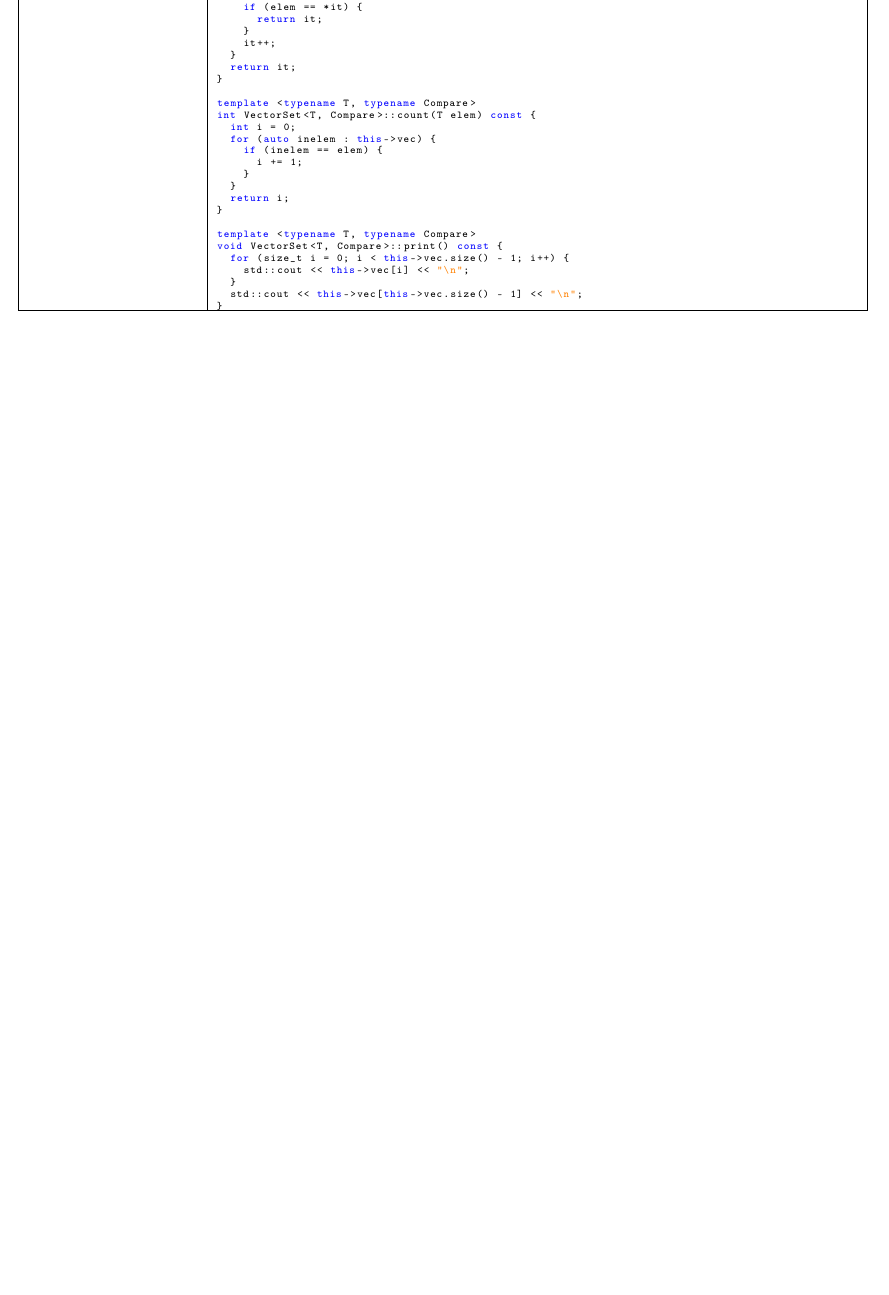
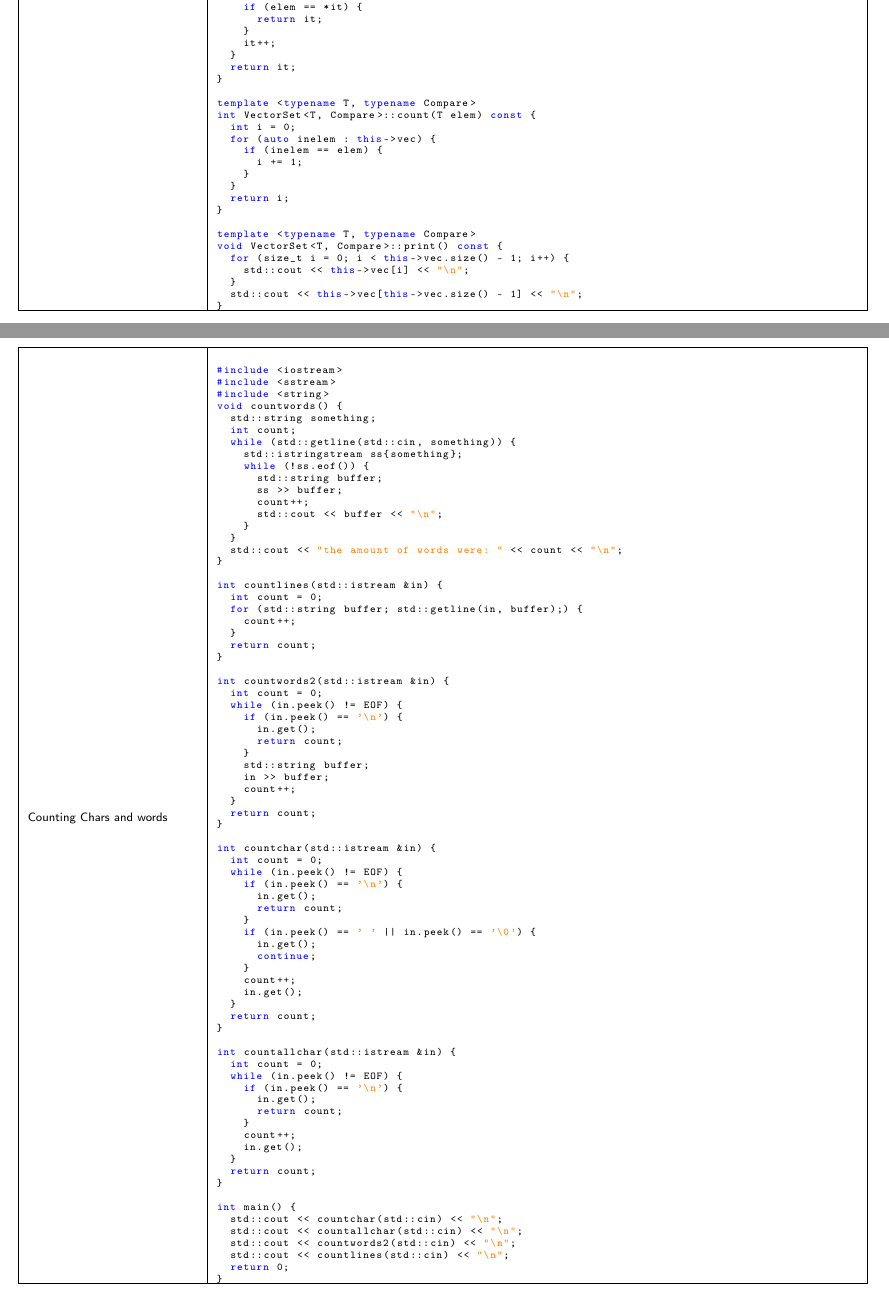
Before and after one commit to DashieTM/ost-3semester, a LaTeX document (cpp/cpp.tex): part of page 39 of 39 before the commit and two parts of pages 39 and 40 of 40 after it, the two joined at a grey line, cut so that both start at the same text, the shorter picture padded with empty space. Compiled offline with pdfLaTeX.

Commit message:
cpp: stream examples

```diff
--- a/cpp/cpp.tex
+++ b/cpp/cpp.tex
@@ -3621,4 +3621,93 @@ void VectorSet<T, Compare>::print() const {
 \hline
 \end{tabular}
 \end{table}
+\pagebreak
+\begin{table}[ht!]
+\begin{tabular}{|m{0.2\linewidth}|m{0.755\linewidth}|}
+\hline
+Counting Chars and words &
+\vspace{2mm}
+\begin{lstlisting}
+#include <iostream>
+#include <sstream>
+#include <string>
+void countwords() {
+  std::string something;
+  int count;
+  while (std::getline(std::cin, something)) {
+    std::istringstream ss{something};
+    while (!ss.eof()) {
+      std::string buffer;
+      ss >> buffer;
+      count++;
+      std::cout << buffer << "\n";
+    }
+  }
+  std::cout << "the amount of words were: " << count << "\n";
+}
+
+int countlines(std::istream &in) {
+  int count = 0;
+  for (std::string buffer; std::getline(in, buffer);) {
+    count++;
+  }
+  return count;
+}
+
+int countwords2(std::istream &in) {
+  int count = 0;
+  while (in.peek() != EOF) {
+    if (in.peek() == '\n') {
+      in.get();
+      return count;
+    }
+    std::string buffer;
+    in >> buffer;
+    count++;
+  }
+  return count;
+}
+
+int countchar(std::istream &in) {
+  int count = 0;
+  while (in.peek() != EOF) {
+    if (in.peek() == '\n') {
+      in.get();
+      return count;
+    }
+    if (in.peek() == ' ' || in.peek() == '\0') {
+      in.get();
+      continue;
+    }
+    count++;
+    in.get();
+  }
+  return count;
+}
+
+int countallchar(std::istream &in) {
+  int count = 0;
+  while (in.peek() != EOF) {
+    if (in.peek() == '\n') {
+      in.get();
+      return count;
+    }
+    count++;
+    in.get();
+  }
+  return count;
+}
+
+int main() {
+  std::cout << countchar(std::cin) << "\n";
+  std::cout << countallchar(std::cin) << "\n";
+  std::cout << countwords2(std::cin) << "\n";
+  std::cout << countlines(std::cin) << "\n";
+  return 0;
+}
+\end{lstlisting}
+\\
+\hline
+\end{tabular}
+\end{table}
 \end{document}
```
